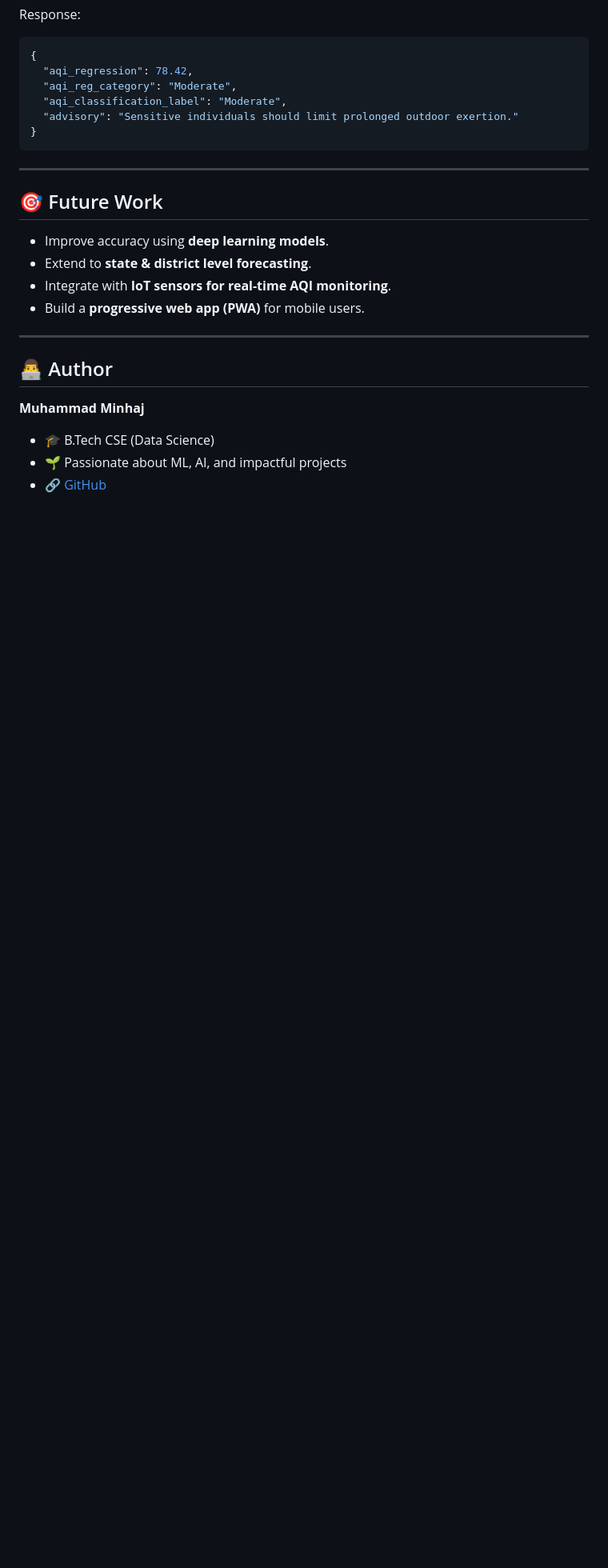
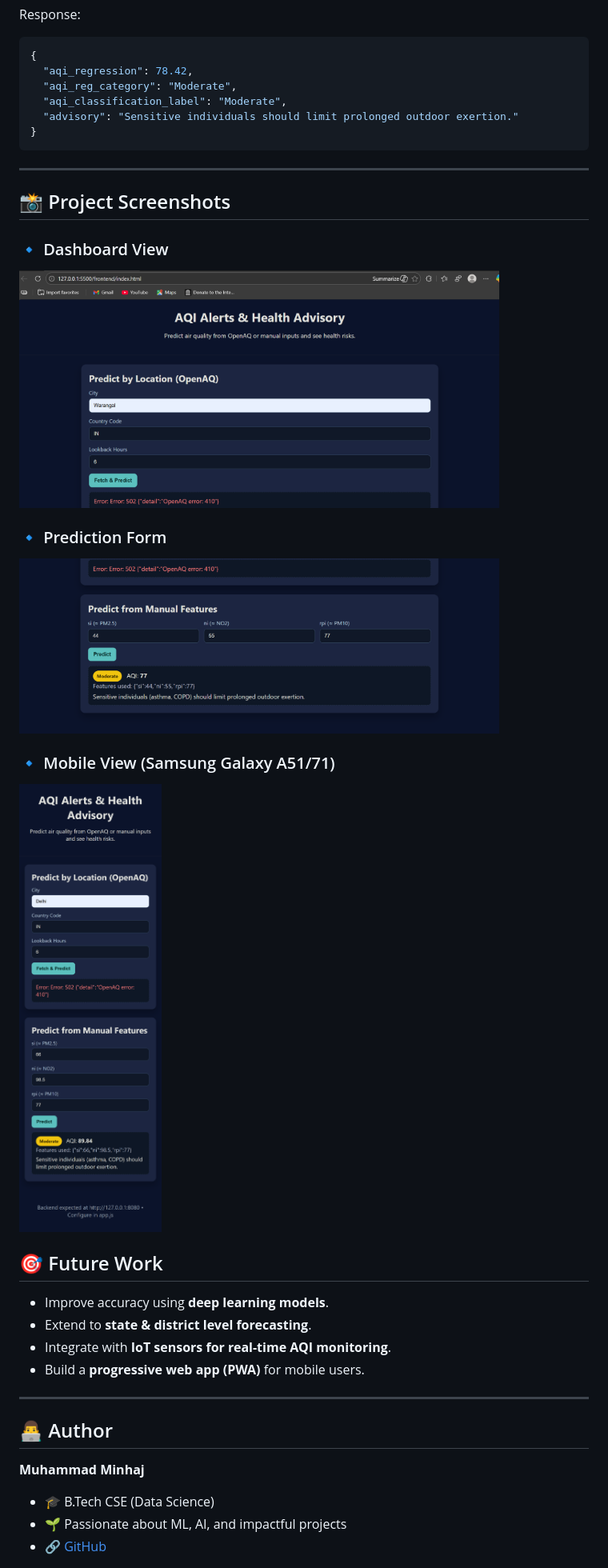
Before and after one commit to MuhammadMinhaj229/Indian-Air-Quality-Prediction, a Markdown page: README.md, the part around the change. Shown: that part at 80% size. Drawn GitHub-style; blank space fills up the shorter version.

```diff
--- a/README.md
+++ b/README.md
@@ -166,6 +166,19 @@ Response:
 
 ---
 
+## 📸 Project Screenshots
+
+### 🔹 Dashboard View
+<img src="./screenshots/Screenshot%202025-09-11%20184652.png" alt="Dashboard" width="600"/>
+
+### 🔹 Prediction Form
+<img src="./screenshots/Screenshot%202025-09-11%20184733.png" alt="Prediction Form" width="600"/>
+
+### 🔹 Mobile View (Samsung Galaxy A51/71)
+<img src="./screenshots/127.0.0.1_3000_aqi-alerts_frontend_index.html(Samsung%20Galaxy%20A51_71).png" alt="Mobile View" width="300"/>
+
+
+
 ## 🎯 Future Work
 
 * Improve accuracy using **deep learning models**.
```
